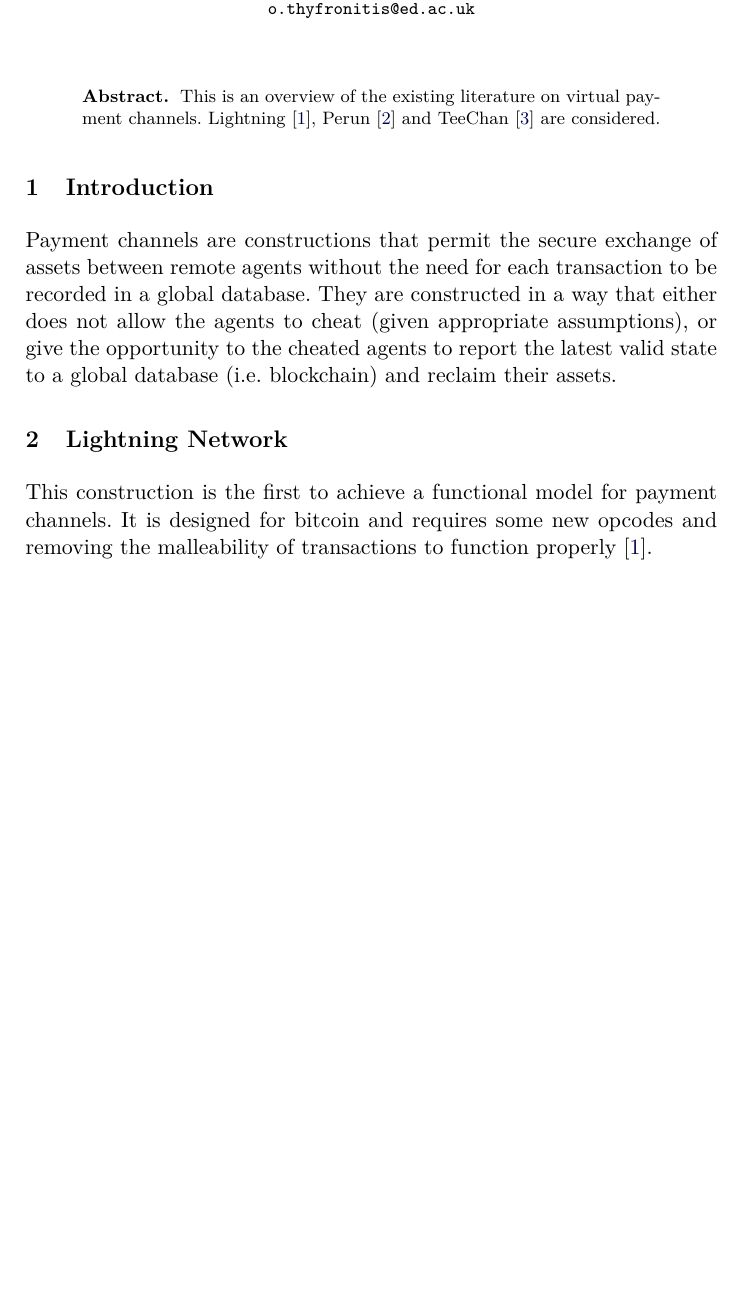
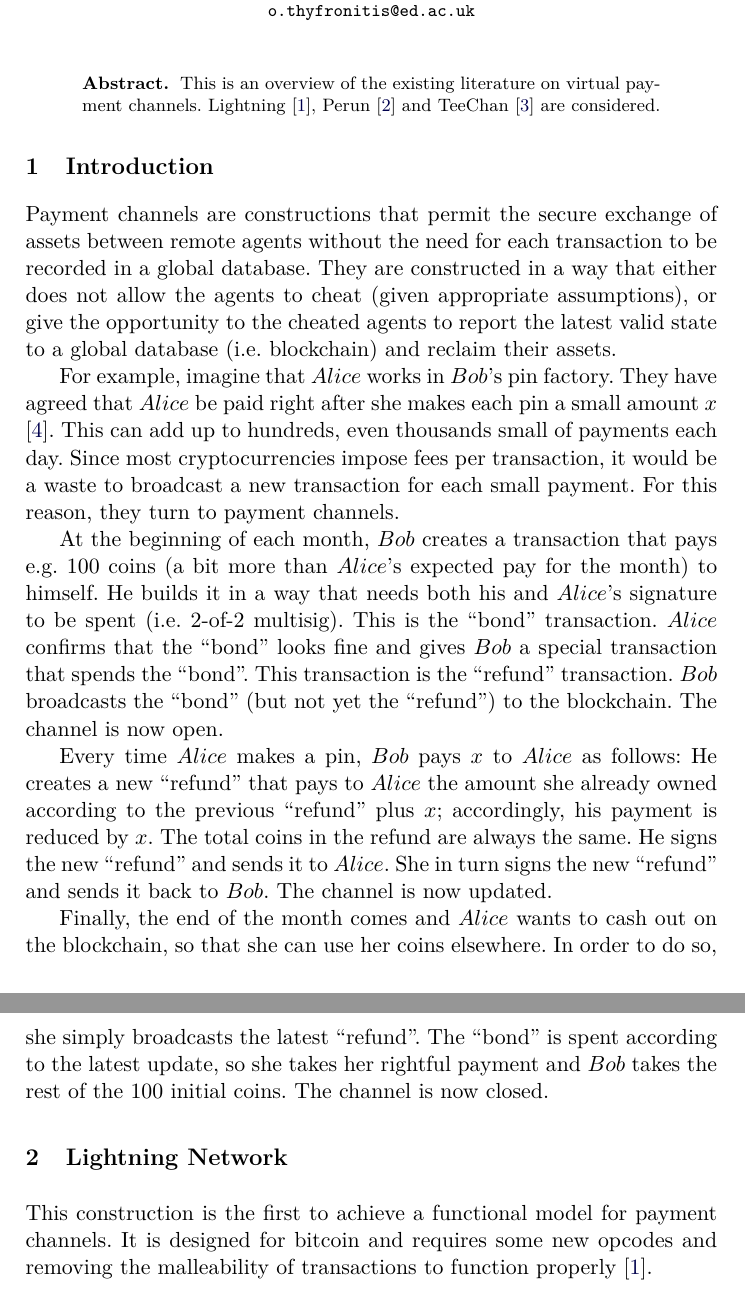
Before and after one commit to OrfeasLitos/PaymentChannels, a LaTeX paper (src/paymentChannels.tex, which reads src/introduction.tex): part of page 1 of 9 before the commit and two parts of pages 1 and 2 of 9 after it, the two joined at a grey line, cut so that both start at the same text, the shorter picture padded with empty space. Compiled offline with pdfLaTeX.

Commit message:
Give high-level description of payment channels

```diff
--- a/src/introduction.tex
+++ b/src/introduction.tex
@@ -4,3 +4,29 @@
   They are constructed in a way that either does not allow the agents to cheat (given
   appropriate assumptions), or give the opportunity to the cheated agents to report the
   latest valid state to a global database (i.e. blockchain) and reclaim their assets.
+
+  For example, imagine that $Alice$ works in $Bob$'s pin factory. They have agreed that
+  $Alice$ be paid right after she makes each pin a small amount $x$ \cite{bdevguide}. This
+  can add up to hundreds, even thousands small of payments each day. Since most
+  cryptocurrencies impose fees per transaction, it would be a waste to broadcast a new
+  transaction for each small payment. For this reason, they turn to payment channels.
+
+  At the beginning of each month, $Bob$ creates a transaction that pays e.g. 100 coins (a
+  bit more than $Alice$'s expected pay for the month) to himself. He builds it in a way
+  that needs both his and $Alice$'s signature to be spent (i.e. 2-of-2 multisig). This is
+  the ``bond'' transaction. $Alice$ confirms that the ``bond'' looks fine and gives $Bob$
+  a special transaction that spends the ``bond''. This transaction is the ``refund''
+  transaction. $Bob$ broadcasts the ``bond'' (but not yet the ``refund'') to the
+  blockchain. The channel is now open.
+
+  Every time $Alice$ makes a pin, $Bob$ pays $x$ to $Alice$ as follows: He creates a new
+  ``refund'' that pays to $Alice$ the amount she already owned according to the previous
+  ``refund'' plus $x$; accordingly, his payment is reduced by $x$. The total coins in
+  the refund are always the same. He signs the new ``refund'' and sends it to $Alice$. She
+  in turn signs the new ``refund'' and sends it back to $Bob$. The channel is now updated.
+
+  Finally, the end of the month comes and $Alice$ wants to cash out on the blockchain, so
+  that she can use her coins elsewhere. In order to do so, she simply broadcasts the
+  latest ``refund''. The ``bond'' is spent according to the latest update, so she takes
+  her rightful payment and $Bob$ takes the rest of the 100 initial coins. The channel is
+  now closed.
```
Also changed, not shown: paymentChannels.pdf.
